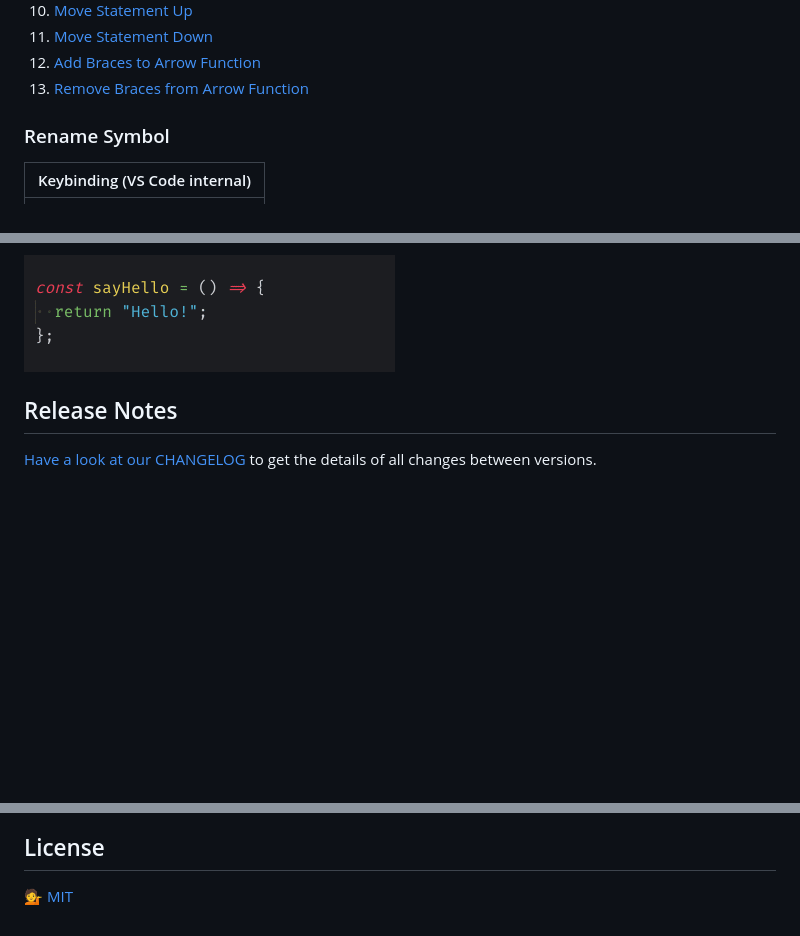
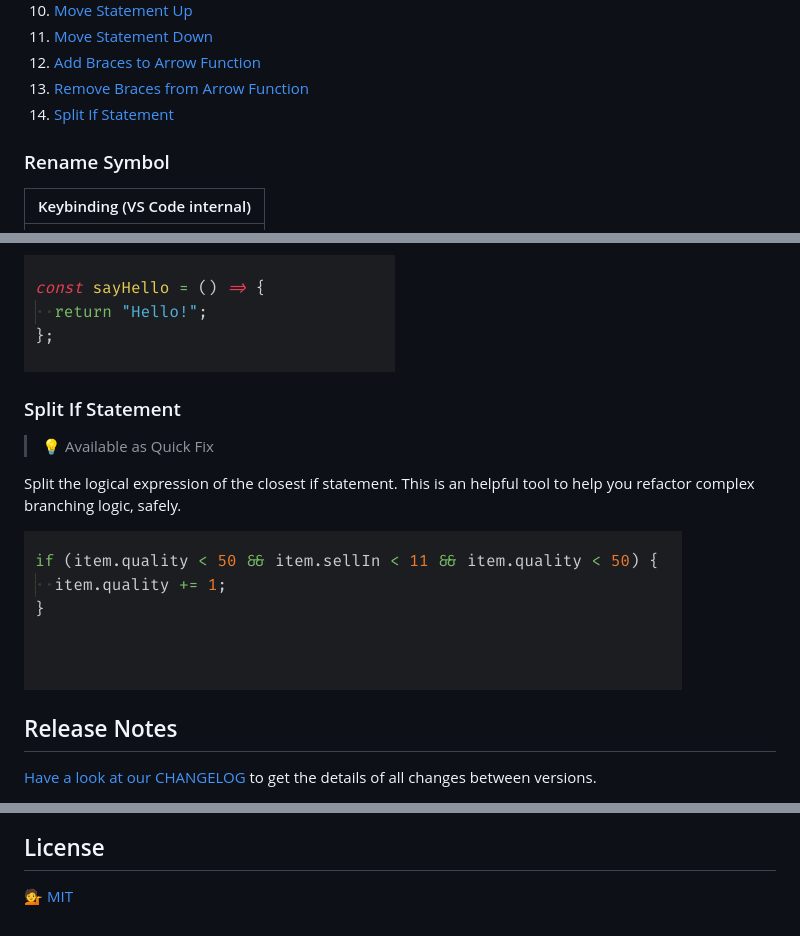
Before and after one commit to nicoespeon/abracadabra, a Markdown page: README.md, 3 parts joined by grey strips. GitHub-like rendering; pictures changed too: docs/demo/split-if-statement.gif (added); blank space fills up the shorter version.

Commit message:
Add documentation & Changelog

```diff
--- a/README.md
+++ b/README.md
@@ -42,6 +42,7 @@ Refactorings that don't have default keybindings are available through [VS Code
 1. [Move Statement Down](#move-statement-down)
 1. [Add Braces to Arrow Function](#add-braces-to-arrow-function)
 1. [Remove Braces from Arrow Function](#remove-braces-from-arrow-function)
+1. [Split If Statement](#split-if-statement)
 
 ### Rename Symbol
 
@@ -177,6 +178,14 @@ Does the contrary of _Add Braces to Arrow Function_. Same advantages over VS Cod
 
 ![][demo-remove-braces-from-arrow-function]
 
+### Split If Statement
+
+> 💡 Available as Quick Fix
+
+Split the logical expression of the closest if statement. This is an helpful tool to help you refactor complex branching logic, safely.
+
+![][demo-split-if-statement]
+
 ## Release Notes
 
 [Have a look at our CHANGELOG][changelog] to get the details of all changes between versions.
@@ -298,6 +307,7 @@ Cons of Abracadabra over these:
 [demo-add-braces-to-arrow-function]: https://github.com/nicoespeon/abracadabra/blob/master/docs/demo/add-braces-to-arrow-function.gif?raw=true
 [demo-remove-braces-from-arrow-function]: https://github.com/nicoespeon/abracadabra/blob/master/docs/demo/remove-braces-from-arrow-function.gif?raw=true
 [demo-move-statement-object-property]: https://github.com/nicoespeon/abracadabra/blob/master/docs/demo/move-statement-object-property.gif?raw=true
+[demo-split-if-statement]: https://github.com/nicoespeon/abracadabra/blob/master/docs/demo/split-if-statement.gif?raw=true
 
 <!-- Logo -->
 
```
Also changed, not shown: CHANGELOG.md (+1 -0 lines).
